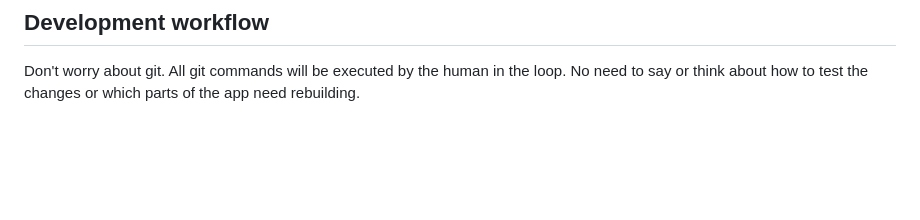
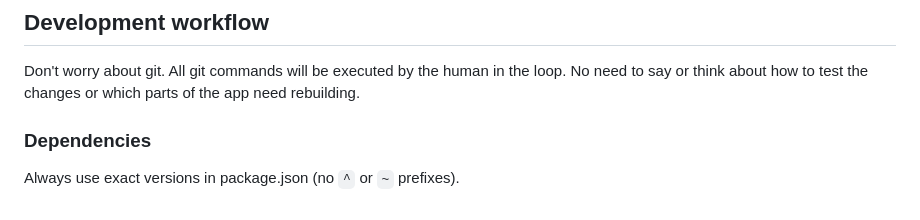
Before and after one commit to salvozappa/detach, a Markdown page: CLAUDE.md, the part around the change. Rendered like a GitHub page; blank space fills up the shorter version.

Commit message:
Tell Claude to always use exact versions

```diff
--- a/CLAUDE.md
+++ b/CLAUDE.md
@@ -288,3 +288,6 @@ Frontend generates `conn-{timestamp}-{counter}` correlation IDs for each connect
 ## Development workflow
 Don't worry about git. All git commands will be executed by the human in the loop.
 No need to say or think about how to test the changes or which parts of the app need rebuilding.
+
+### Dependencies
+Always use exact versions in package.json (no `^` or `~` prefixes).
```
